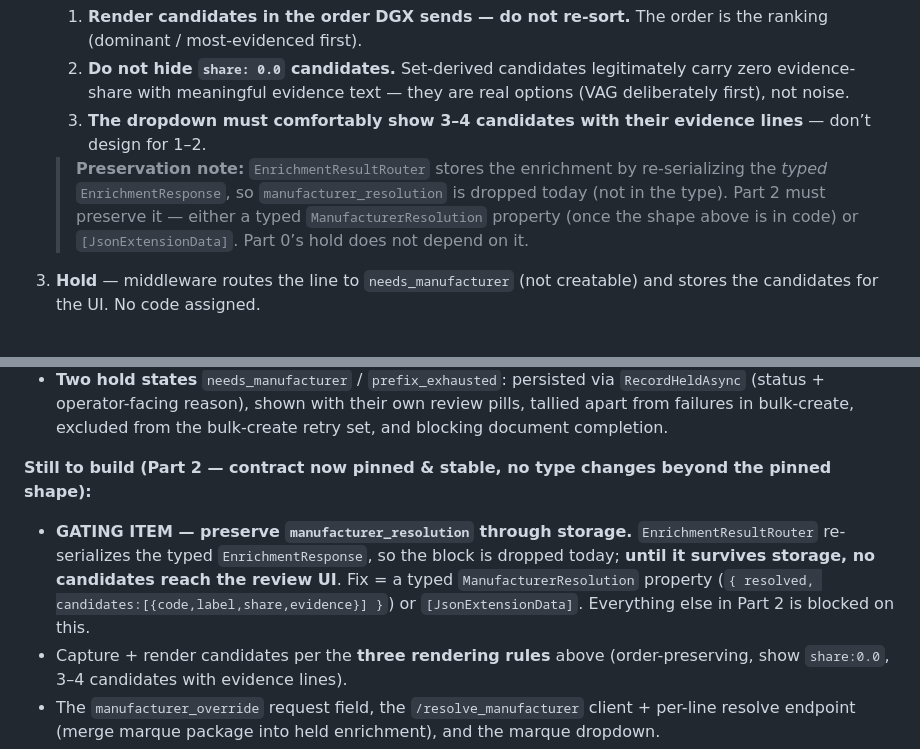
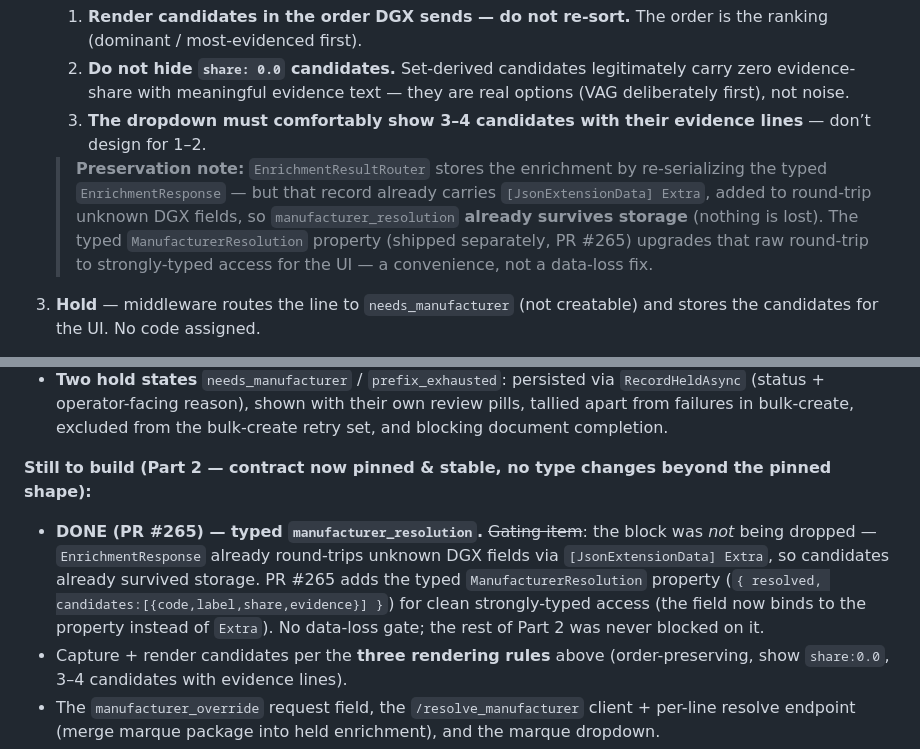
Before and after one commit to mlaseko/sap-odoo-middleware, a Markdown page: docs/manufacturer-resolution.md, 2 parts joined by grey strips. Drawn GitHub-style.

Commit message:
docs: correct the manufacturer_resolution "data-loss gate" note
The block was never dropped — EnrichmentResponse already round-trips unknown DGX
fields via [JsonExtensionData] Extra, so manufacturer_resolution survived storage.
The typed ManufacturerResolution property (PR #265) is a strongly-typed-access
convenience, not a data-loss fix, and the rest of Part 2 was never blocked on it.

Co-Authored-By: Claude Opus 4.8 <noreply@anthropic.com>
Claude-Session: https://claude.ai/code/session_01SwKMnS8ggCiBD9Mj9AXBj8

```diff
--- a/docs/manufacturer-resolution.md
+++ b/docs/manufacturer-resolution.md
@@ -62,7 +62,7 @@ When the ladder cannot resolve (or rungs conflict), the line is **held** for a h
    2. **Do not hide `share: 0.0` candidates.** Set-derived candidates legitimately carry zero evidence-share with meaningful evidence text — they are real options (VAG deliberately first), not noise.
    3. **The dropdown must comfortably show 3–4 candidates with their evidence lines** — don’t design for 1–2.
 
-   > **Preservation note:** `EnrichmentResultRouter` stores the enrichment by re-serializing the *typed* `EnrichmentResponse`, so `manufacturer_resolution` is dropped today (not in the type). Part 2 must preserve it — either a typed `ManufacturerResolution` property (once the shape above is in code) or `[JsonExtensionData]`. Part 0’s hold does not depend on it.
+   > **Preservation note:** `EnrichmentResultRouter` stores the enrichment by re-serializing the typed `EnrichmentResponse` — but that record already carries `[JsonExtensionData] Extra`, added to round-trip unknown DGX fields, so `manufacturer_resolution` **already survives storage** (nothing is lost). The typed `ManufacturerResolution` property (shipped separately, PR #265) upgrades that raw round-trip to strongly-typed access for the UI — a convenience, not a data-loss fix.
 3. **Hold** — middleware routes the line to `needs_manufacturer` (not creatable) and stores the candidates for the UI. No code assigned.
 4. **Operator resolves** — the review UI shows a marque dropdown (candidates first, full list as fallback); operator picks e.g. `VAG`.
 5. **Finalize** — middleware calls the dedicated **`POST /resolve_manufacturer`** with the line identity + `manufacturer: "VAG"`. DGX **re-ranks the stored OEM cross-references under that marque** (the ItemName OEM chain is marque-ranked — the `Take(5)` ordering changes with the marque) and returns the **marque package** (v1 shape as live):
@@ -132,7 +132,7 @@ These are ours regardless of how the DGX contract lands, and they make `GEN` unr
 
 **Still to build (Part 2 — contract now pinned & stable, no type changes beyond the pinned shape):**
 
-- **GATING ITEM — preserve `manufacturer_resolution` through storage.** `EnrichmentResultRouter` re-serializes the typed `EnrichmentResponse`, so the block is dropped today; **until it survives storage, no candidates reach the review UI**. Fix = a typed `ManufacturerResolution` property (`{ resolved, candidates:[{code,label,share,evidence}] }`) or `[JsonExtensionData]`. Everything else in Part 2 is blocked on this.
+- **DONE (PR #265) — typed `manufacturer_resolution`.** ~~Gating item~~: the block was *not* being dropped — `EnrichmentResponse` already round-trips unknown DGX fields via `[JsonExtensionData] Extra`, so candidates already survived storage. PR #265 adds the typed `ManufacturerResolution` property (`{ resolved, candidates:[{code,label,share,evidence}] }`) for clean strongly-typed access (the field now binds to the property instead of `Extra`). No data-loss gate; the rest of Part 2 was never blocked on it.
 - Capture + render candidates per the **three rendering rules** above (order-preserving, show `share:0.0`, 3–4 candidates with evidence lines).
 - The `manufacturer_override` request field, the `/resolve_manufacturer` client + per-line resolve endpoint (merge marque package into held enrichment), and the marque dropdown.
 
```
